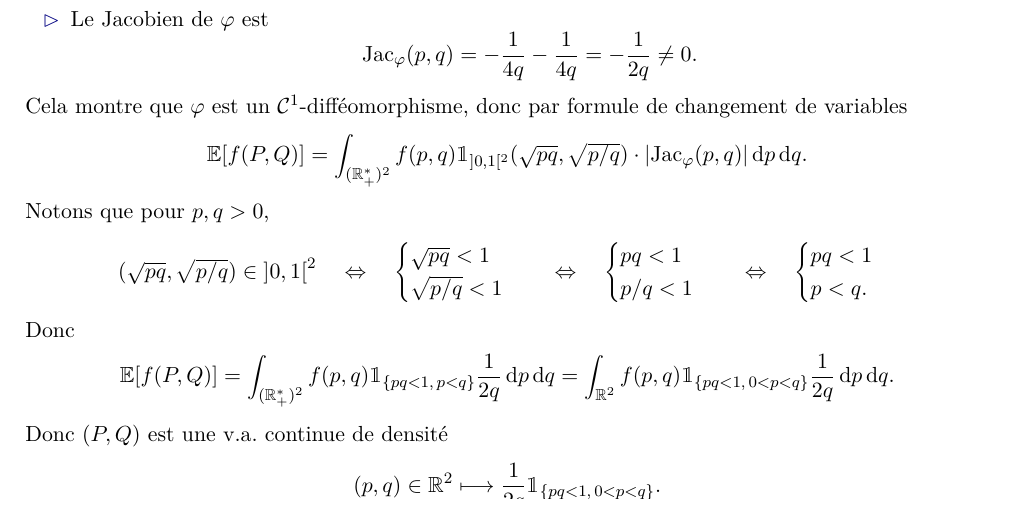
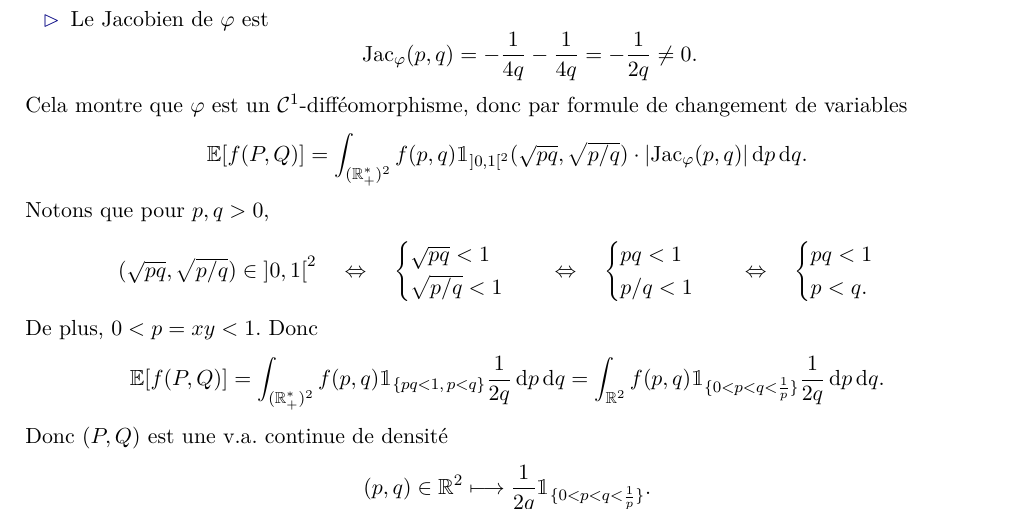
Before and after one commit to JingMatrix/KMAXPP03, a LaTeX document (TD4.tex): part of page 1 of 5, cut so that both start at the same text. Compiled offline with pdfLaTeX.

Commit message:
Simplify the domain

```diff
--- a/TD4.tex
+++ b/TD4.tex
@@ -261,15 +261,17 @@ Notons que pour $p,q>0$,
 		p < q.
 	\end{cases}
 \]
+
+De plus, $ 0 < p = xy < 1$.
 Donc
 \begin{align*}
 	\Ec{f(P,Q)}
 	= \int_{(\R_+^*)^2} f(p,q) \1_{\{pq<1,\, p < q\}} \frac{1}{2q} \diff p \diff q
-	= \int_{\R^2} f(p,q) \1_{\{pq<1,\, 0 < p < q\}} \frac{1}{2q} \diff p \diff q.
+	= \int_{\R^2} f(p,q) \1_{\{0 < p < q < \frac{1}{p}\}} \frac{1}{2q} \diff p \diff q.
 \end{align*}
 Donc $(P,Q)$ est une v.a. continue de densité
 \[
-	(p,q) \in \R^2 \longmapsto \frac{1}{2q} \1_{\{pq<1,\, 0 < p < q\}}.
+	(p,q) \in \R^2 \longmapsto \frac{1}{2q} \1_{\{0 < p < q < \frac{1}{p}\}}.
 \]\newpage
 \end{comment}
 
```
